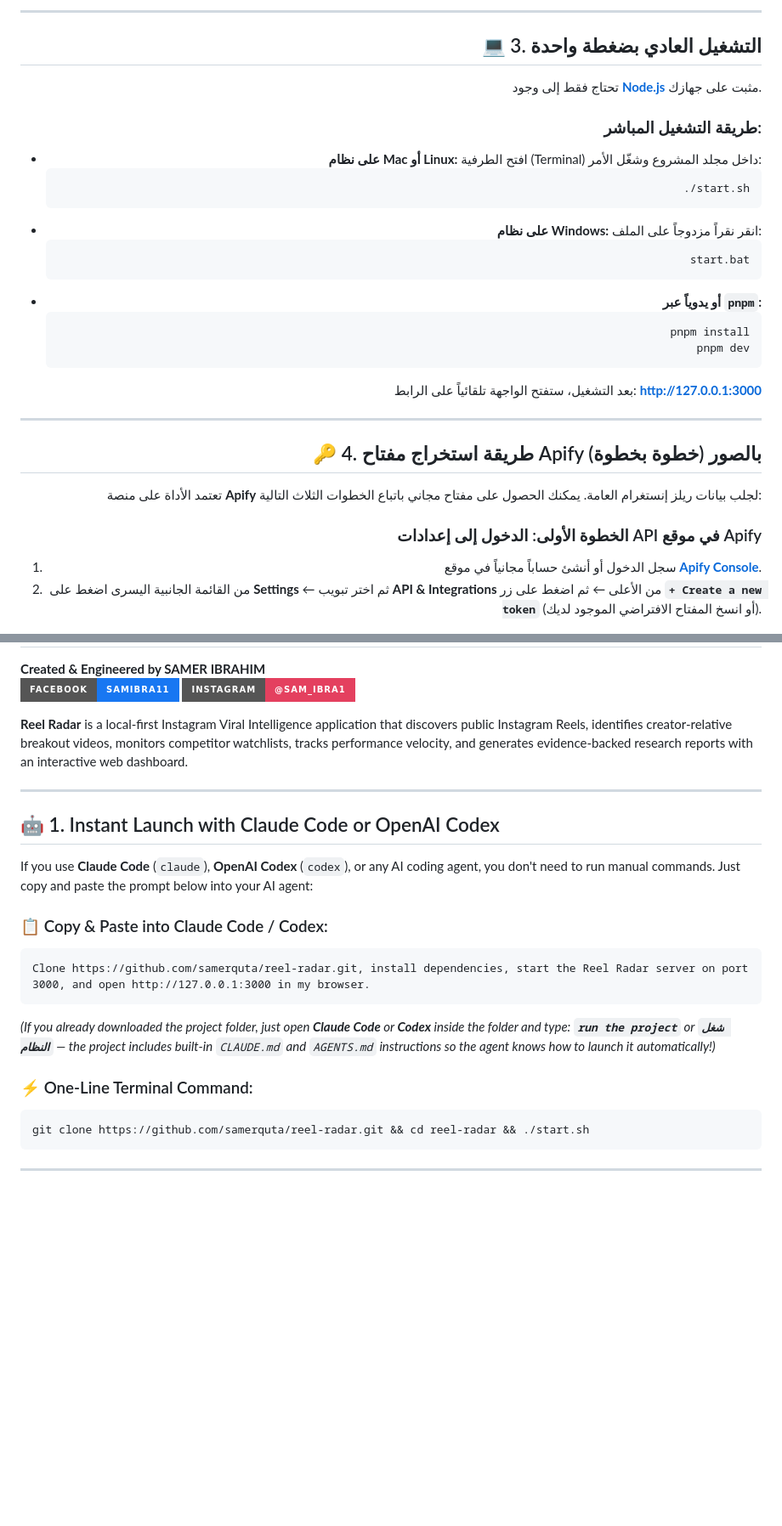
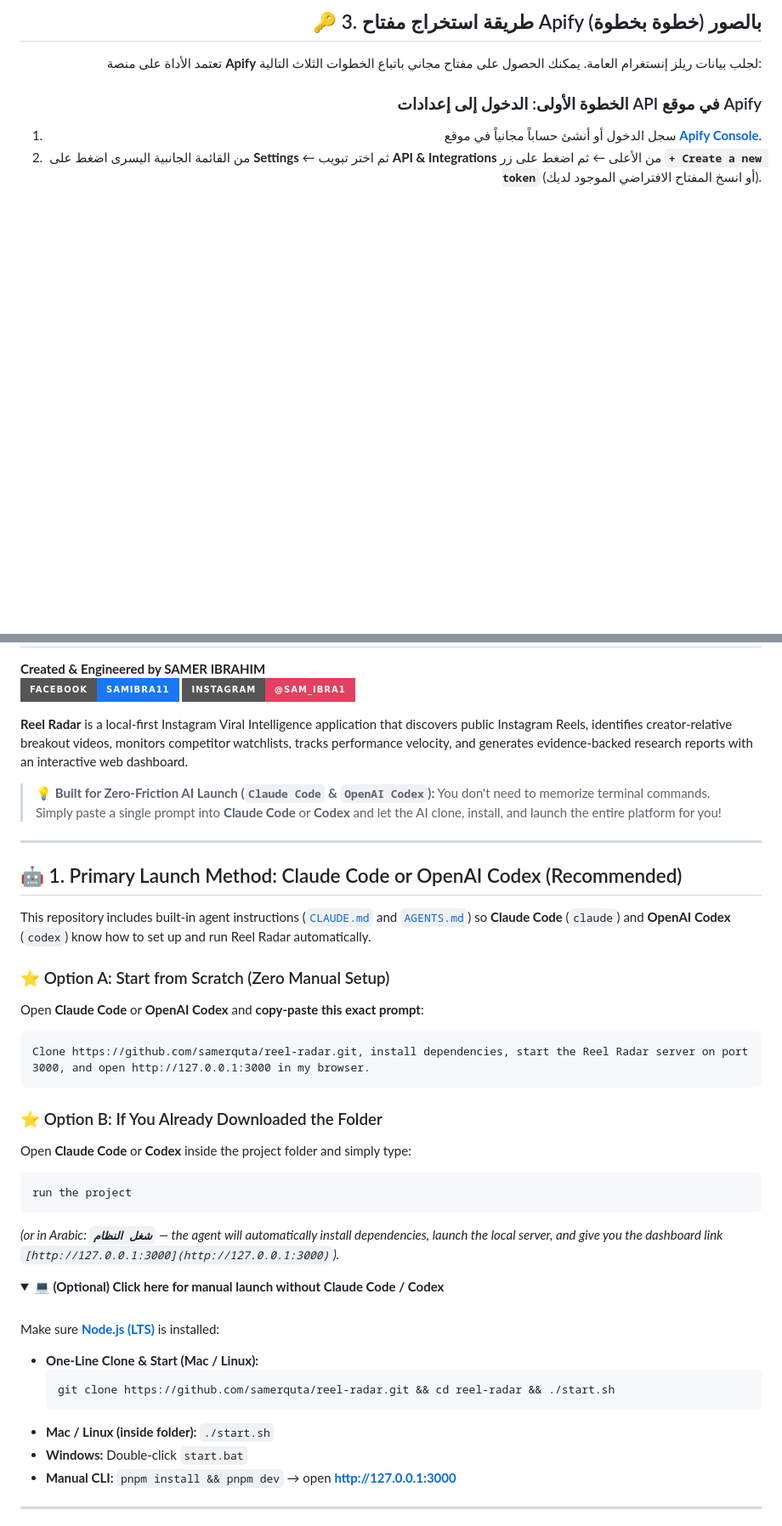
Before and after one commit to samerquta/reel-radar, a Markdown page: README.md, 2 parts joined by grey strips. Shown at 85% size. Rendered like a GitHub page; folded sections open; badges without logos; blank space fills up the shorter version.

````diff
--- a/README.md
+++ b/README.md
@@ -56,32 +89,4 @@ git clone https://github.com/samerquta/reel-radar.git && cd reel-radar && ./star
----
-
-## 💻 3. التشغيل العادي بضغطة واحدة
-
-تحتاج فقط إلى وجود **[Node.js](https://nodejs.org/)** مثبت على جهازك.
-
-### طريقة التشغيل المباشر:
-- **على نظام Mac أو Linux:**
-  افتح الطرفية (Terminal) داخل مجلد المشروع وشغّل الأمر:
-  ```bash
-  ./start.sh
-  ```
-- **على نظام Windows:**
-  انقر نقراً مزدوجاً على الملف:
-  ```text
-  start.bat
-  ```
-- **أو يدوياً عبر `pnpm`:**
-  ```bash
-  pnpm install
-  pnpm dev
-  ```
-
-بعد التشغيل، ستفتح الواجهة تلقائياً على الرابط:
-**[http://127.0.0.1:3000](http://127.0.0.1:3000)**
-
----
-
-## 🔑 4. طريقة استخراج مفتاح Apify بالصور (خطوة بخطوة)
+## 🔑 3. طريقة استخراج مفتاح Apify بالصور (خطوة بخطوة)
 
 تعتمد الأداة على منصة **Apify** لجلب بيانات ريلز إنستغرام العامة. يمكنك الحصول على مفتاح مجاني باتباع الخطوات الثلاث التالية:
 
@@ -183,20 +188,39 @@ git clone https://github.com/samerquta/reel-radar.git && cd reel-radar && ./star
 
 **Reel Radar** is a local-first Instagram Viral Intelligence application that discovers public Instagram Reels, identifies creator-relative breakout videos, monitors competitor watchlists, tracks performance velocity, and generates evidence-backed research reports with an interactive web dashboard.
 
+> 💡 **Built for Zero-Friction AI Launch (`Claude Code` & `OpenAI Codex`):** You don't need to memorize terminal commands. Simply paste a single prompt into **Claude Code** or **Codex** and let the AI clone, install, and launch the entire platform for you!
+
 ---
 
-## 🤖 1. Instant Launch with Claude Code or OpenAI Codex
+## 🤖 1. Primary Launch Method: Claude Code or OpenAI Codex (Recommended)
 
-If you use **Claude Code** (`claude`), **OpenAI Codex** (`codex`), or any AI coding agent, you don't need to run manual commands. Just copy and paste the prompt below into your AI agent:
+This repository includes built-in agent instructions ([`CLAUDE.md`](./CLAUDE.md) and [`AGENTS.md`](./AGENTS.md)) so **Claude Code** (`claude`) and **OpenAI Codex** (`codex`) know how to set up and run Reel Radar automatically.
 
-### 📋 Copy & Paste into Claude Code / Codex:
+### ⭐ Option A: Start from Scratch (Zero Manual Setup)
+Open **Claude Code** or **OpenAI Codex** and **copy-paste this exact prompt**:
+
 ```text
 Clone https://github.com/samerquta/reel-radar.git, install dependencies, start the Reel Radar server on port 3000, and open http://127.0.0.1:3000 in my browser.
 ```
 
-*(If you already downloaded the project folder, just open **Claude Code** or **Codex** inside the folder and type: **`run the project`** or **`شغل النظام`** — the project includes built-in `CLAUDE.md` and `AGENTS.md` instructions so the agent knows how to launch it automatically!)*
+### ⭐ Option B: If You Already Downloaded the Folder
+Open **Claude Code** or **Codex** inside the project folder and simply type:
+```text
+run the project
+```
+*(or in Arabic: **`شغل النظام`** — the agent will automatically install dependencies, launch the local server, and give you the dashboard link `[http://127.0.0.1:3000](http://127.0.0.1:3000)`).*
 
-### ⚡ One-Line Terminal Command:
-```bash
-git clone https://github.com/samerquta/reel-radar.git && cd reel-radar && ./start.sh
-```
+<details>
+<summary><strong>💻 (Optional) Click here for manual launch without Claude Code / Codex</strong></summary>
+
+<br/>
+
+Make sure **[Node.js (LTS)](https://nodejs.org/)** is installed:
+- **One-Line Clone & Start (Mac / Linux):**
+  ```bash
+  git clone https://github.com/samerquta/reel-radar.git && cd reel-radar && ./start.sh
+  ```
+- **Mac / Linux (inside folder):** `./start.sh`
+- **Windows:** Double-click `start.bat`
+- **Manual CLI:** `pnpm install && pnpm dev` &rarr; open **[http://127.0.0.1:3000](http://127.0.0.1:3000)**
+
````
Also changed, not shown: other parts of README.md (+65 -52 lines).
